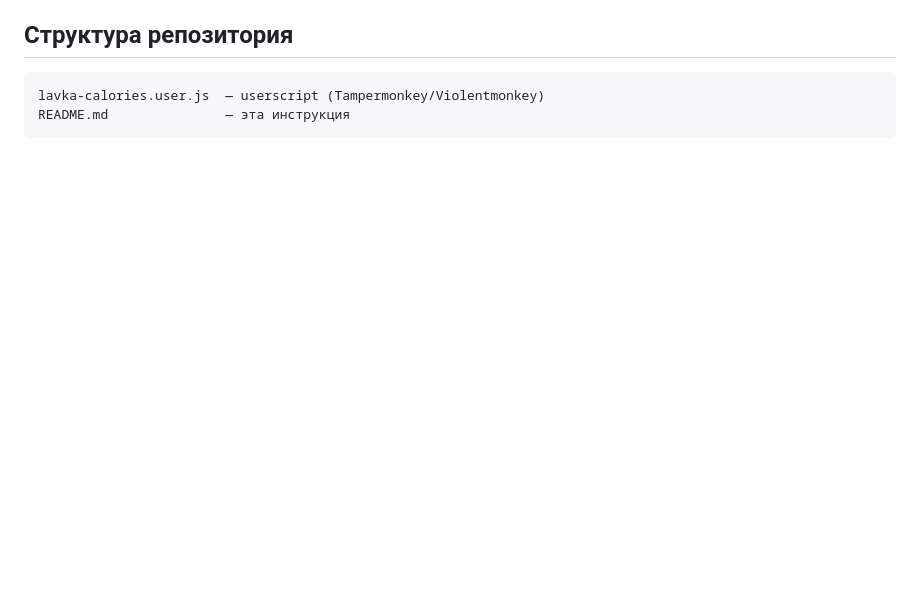
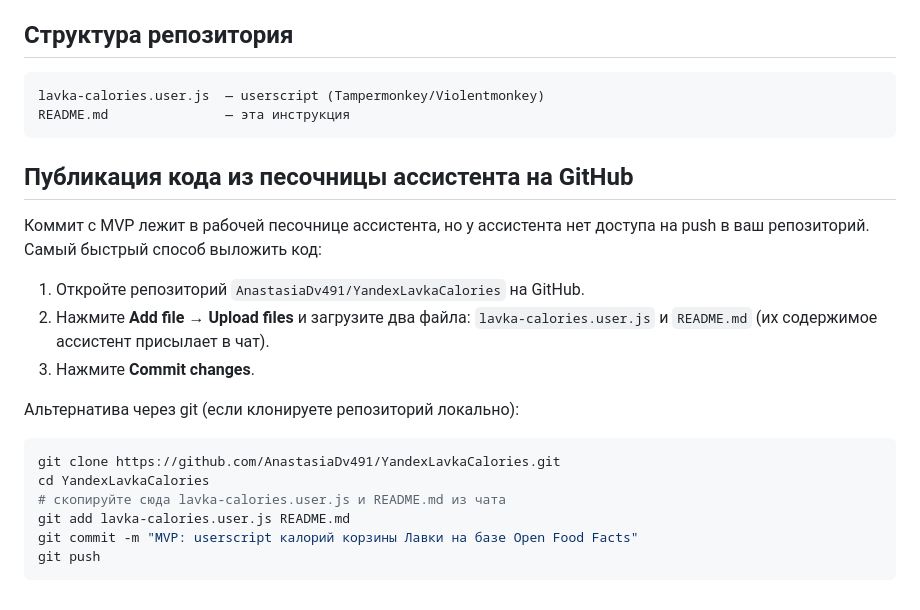
Before and after one commit to AnastasiaDv491/YandexLavkaCalories, a Markdown page: README.md, the part around the change. Rendered like a GitHub page; blank space fills up the shorter version.

Commit message:
README: инструкция по публикации кода на GitHub

````diff
--- a/README.md
+++ b/README.md
@@ -51,3 +51,24 @@ Userscript, который показывает **примерное колич
 lavka-calories.user.js  — userscript (Tampermonkey/Violentmonkey)
 README.md               — эта инструкция
 ```
+
+## Публикация кода из песочницы ассистента на GitHub
+
+Коммит с MVP лежит в рабочей песочнице ассистента, но у ассистента нет доступа
+на push в ваш репозиторий. Самый быстрый способ выложить код:
+
+1. Откройте репозиторий `AnastasiaDv491/YandexLavkaCalories` на GitHub.
+2. Нажмите **Add file → Upload files** и загрузите два файла:
+   `lavka-calories.user.js` и `README.md` (их содержимое ассистент присылает в чат).
+3. Нажмите **Commit changes**.
+
+Альтернатива через git (если клонируете репозиторий локально):
+
+```bash
+git clone https://github.com/AnastasiaDv491/YandexLavkaCalories.git
+cd YandexLavkaCalories
+# скопируйте сюда lavka-calories.user.js и README.md из чата
+git add lavka-calories.user.js README.md
+git commit -m "MVP: userscript калорий корзины Лавки на базе Open Food Facts"
+git push
+```
````
